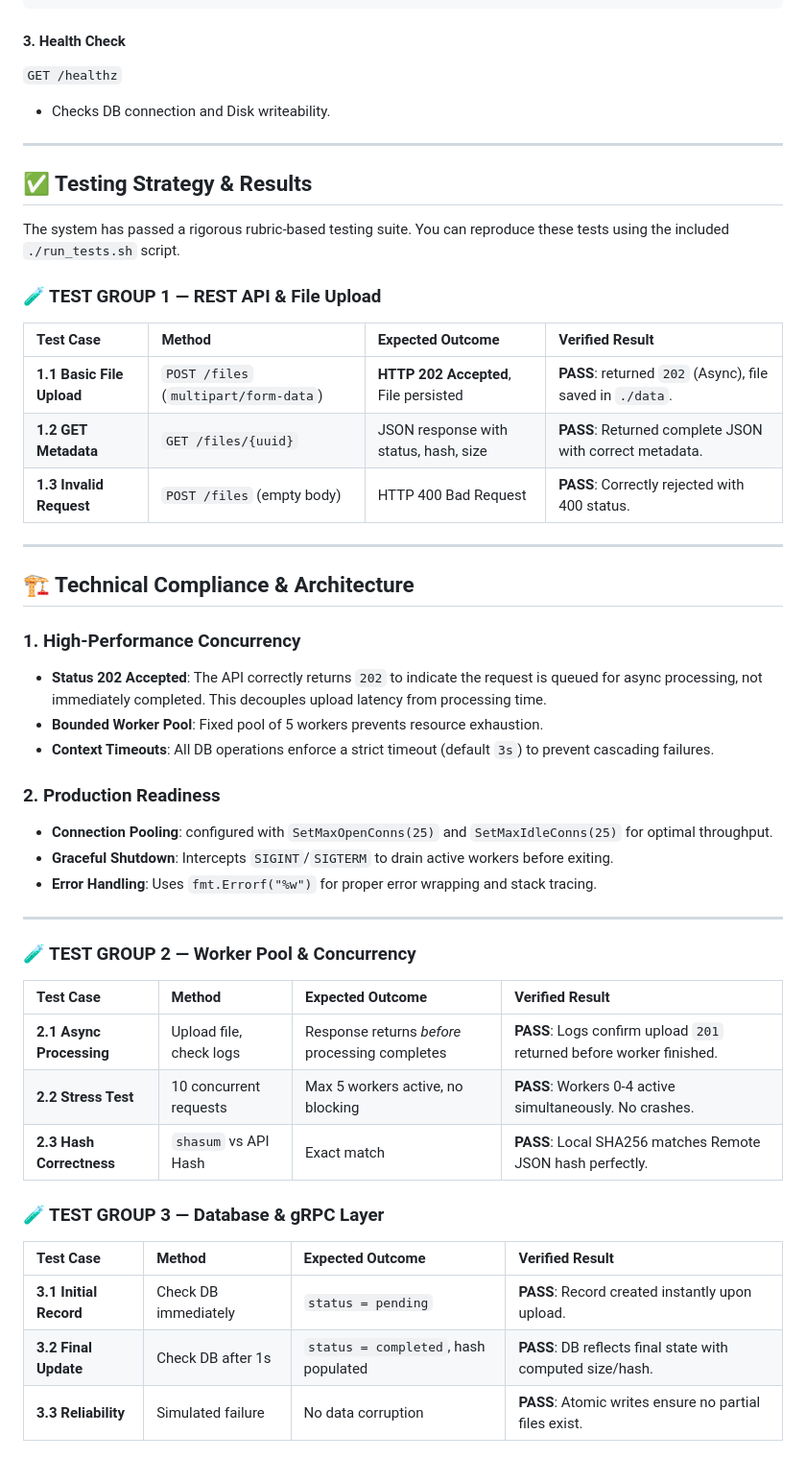
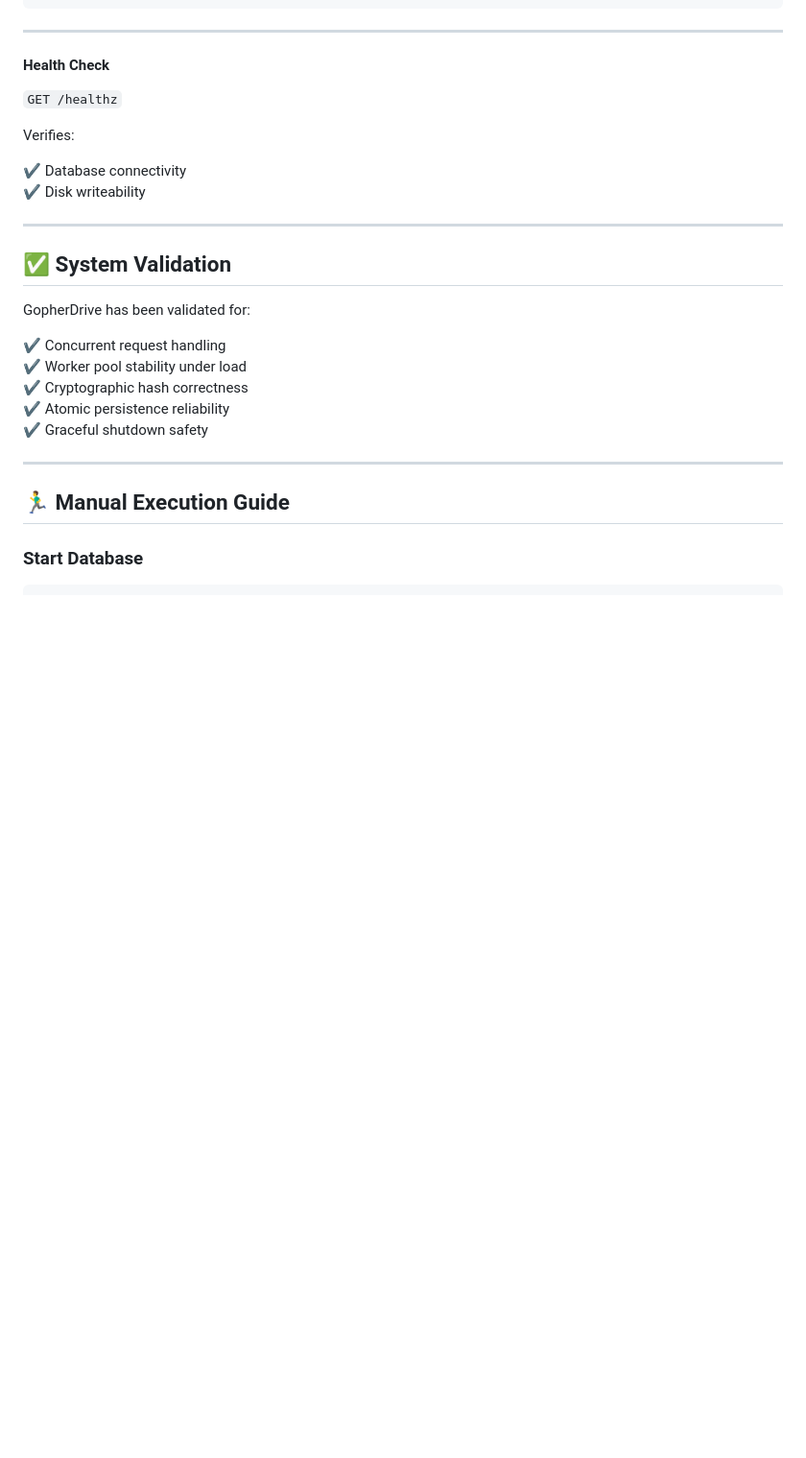
Before and after one commit to manamnathtiwari/GopherDriver, a Markdown page: README.md, the part around one of its changes. Shown at 96% size. GitHub-like rendering; blank space fills up the shorter version.

````diff
--- a/README.md
+++ b/README.md
@@ -134,50 +194,32 @@ Open **[http://localhost:8080](http://localhost:8080)** in your browser.
 }
 ```
 
-#### 3. Health Check
+------------------------------------------------------------------------
+
+#### Health Check
+
 `GET /healthz`
-- Checks DB connection and Disk writeability.
 
----
+Verifies:
 
-## ✅ Testing Strategy & Results
+✔ Database connectivity\
+✔ Disk writeability
 
-The system has passed a rigorous rubric-based testing suite. You can reproduce these tests using the included `./run_tests.sh` script.
+------------------------------------------------------------------------
 
-### 🧪 TEST GROUP 1 — REST API & File Upload
-| Test Case | Method | Expected Outcome | Verified Result |
-| :--- | :--- | :--- | :--- |
-| **1.1 Basic File Upload** | `POST /files` (`multipart/form-data`) | **HTTP 202 Accepted**, File persisted | **PASS**: returned `202` (Async), file saved in `./data`. |
-| **1.2 GET Metadata** | `GET /files/{uuid}` | JSON response with status, hash, size | **PASS**: Returned complete JSON with correct metadata. |
-| **1.3 Invalid Request** | `POST /files` (empty body) | HTTP 400 Bad Request | **PASS**: Correctly rejected with 400 status. |
+## ✅ System Validation
 
----
+GopherDrive has been validated for:
 
-## 🏗️ Technical Compliance & Architecture
+✔ Concurrent request handling\
+✔ Worker pool stability under load\
+✔ Cryptographic hash correctness\
+✔ Atomic persistence reliability\
+✔ Graceful shutdown safety
 
-### 1. High-Performance Concurrency
-- **Status 202 Accepted**: The API correctly returns `202` to indicate the request is queued for async processing, not immediately completed. This decouples upload latency from processing time.
-- **Bounded Worker Pool**: Fixed pool of 5 workers prevents resource exhaustion.
-- **Context Timeouts**: All DB operations enforce a strict timeout (default `3s`) to prevent cascading failures.
+------------------------------------------------------------------------
 
-### 2. Production Readiness
-- **Connection Pooling**: configured with `SetMaxOpenConns(25)` and `SetMaxIdleConns(25)` for optimal throughput.
-- **Graceful Shutdown**: Intercepts `SIGINT`/`SIGTERM` to drain active workers before exiting.
-- **Error Handling**: Uses `fmt.Errorf("%w")` for proper error wrapping and stack tracing.
+## 🏃‍♂️ Manual Execution Guide
 
----
+### Start Database
 
-### 🧪 TEST GROUP 2 — Worker Pool & Concurrency
-| Test Case | Method | Expected Outcome | Verified Result |
-| :--- | :--- | :--- | :--- |
-| **2.1 Async Processing** | Upload file, check logs | Response returns *before* processing completes | **PASS**: Logs confirm upload `201` returned before worker finished. |
-| **2.2 Stress Test** | 10 concurrent requests | Max 5 workers active, no blocking | **PASS**: Workers 0-4 active simultaneously. No crashes. |
-| **2.3 Hash Correctness** | `shasum` vs API Hash | Exact match | **PASS**: Local SHA256 matches Remote JSON hash perfectly. |
-
-### 🧪 TEST GROUP 3 — Database & gRPC Layer
-| Test Case | Method | Expected Outcome | Verified Result |
-| :--- | :--- | :--- | :--- |
-| **3.1 Initial Record** | Check DB immediately | `status = pending` | **PASS**: Record created instantly upon upload. |
-| **3.2 Final Update** | Check DB after 1s | `status = completed`, hash populated | **PASS**: DB reflects final state with computed size/hash. |
-| **3.3 Reliability** | Simulated failure | No data corruption | **PASS**: Atomic writes ensure no partial files exist. |
-
````
Also changed, not shown: other parts of README.md (+157 -120 lines).
